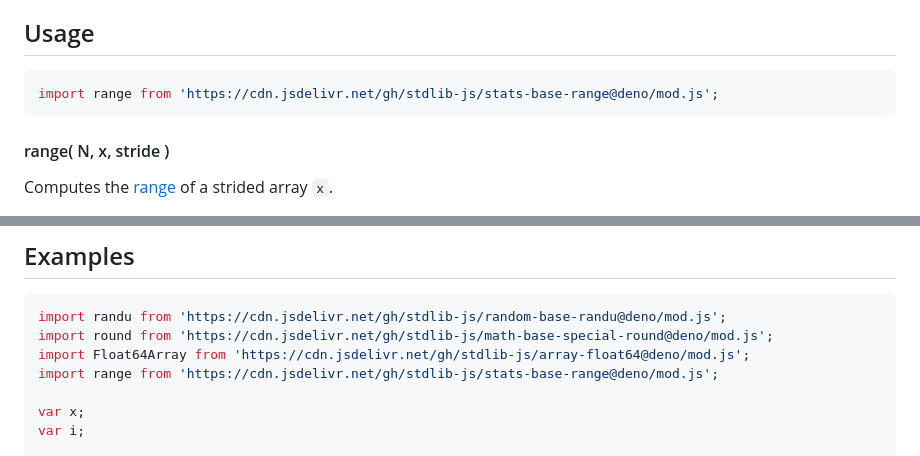
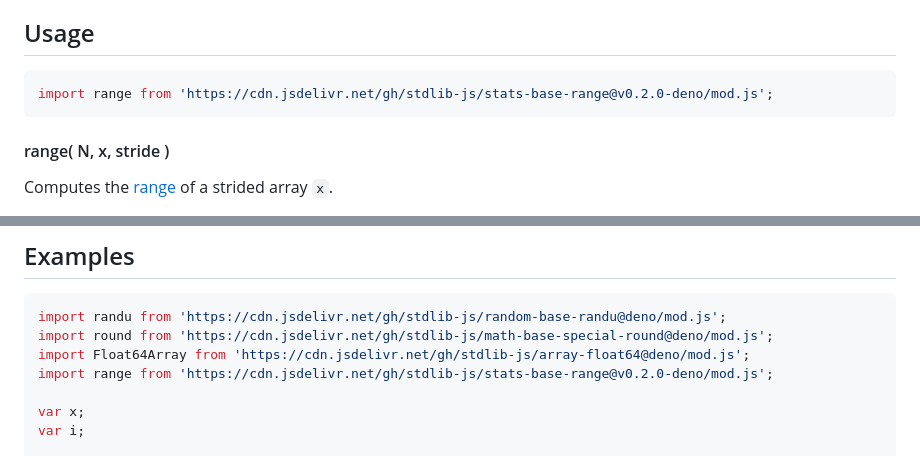
Before and after one commit to stdlib-js/stats-base-range, a Markdown page: README.md, 2 parts joined by grey strips. Drawn GitHub-style.

Commit message:
Update README.md for Deno bundle v0.2.0

````diff
--- a/README.md
+++ b/README.md
@@ -50,7 +50,7 @@ The [**range**][range] is defined as the difference between the maximum and mini
 ## Usage
 
 ```javascript
-import range from 'https://cdn.jsdelivr.net/gh/stdlib-js/stats-base-range@deno/mod.js';
+import range from 'https://cdn.jsdelivr.net/gh/stdlib-js/stats-base-range@v0.2.0-deno/mod.js';
 ```
 
 #### range( N, x, stride )
@@ -153,7 +153,7 @@ var v = range.ndarray( N, x, 2, 1 );
 import randu from 'https://cdn.jsdelivr.net/gh/stdlib-js/random-base-randu@deno/mod.js';
 import round from 'https://cdn.jsdelivr.net/gh/stdlib-js/math-base-special-round@deno/mod.js';
 import Float64Array from 'https://cdn.jsdelivr.net/gh/stdlib-js/array-float64@deno/mod.js';
-import range from 'https://cdn.jsdelivr.net/gh/stdlib-js/stats-base-range@deno/mod.js';
+import range from 'https://cdn.jsdelivr.net/gh/stdlib-js/stats-base-range@v0.2.0-deno/mod.js';
 
 var x;
 var i;
````
